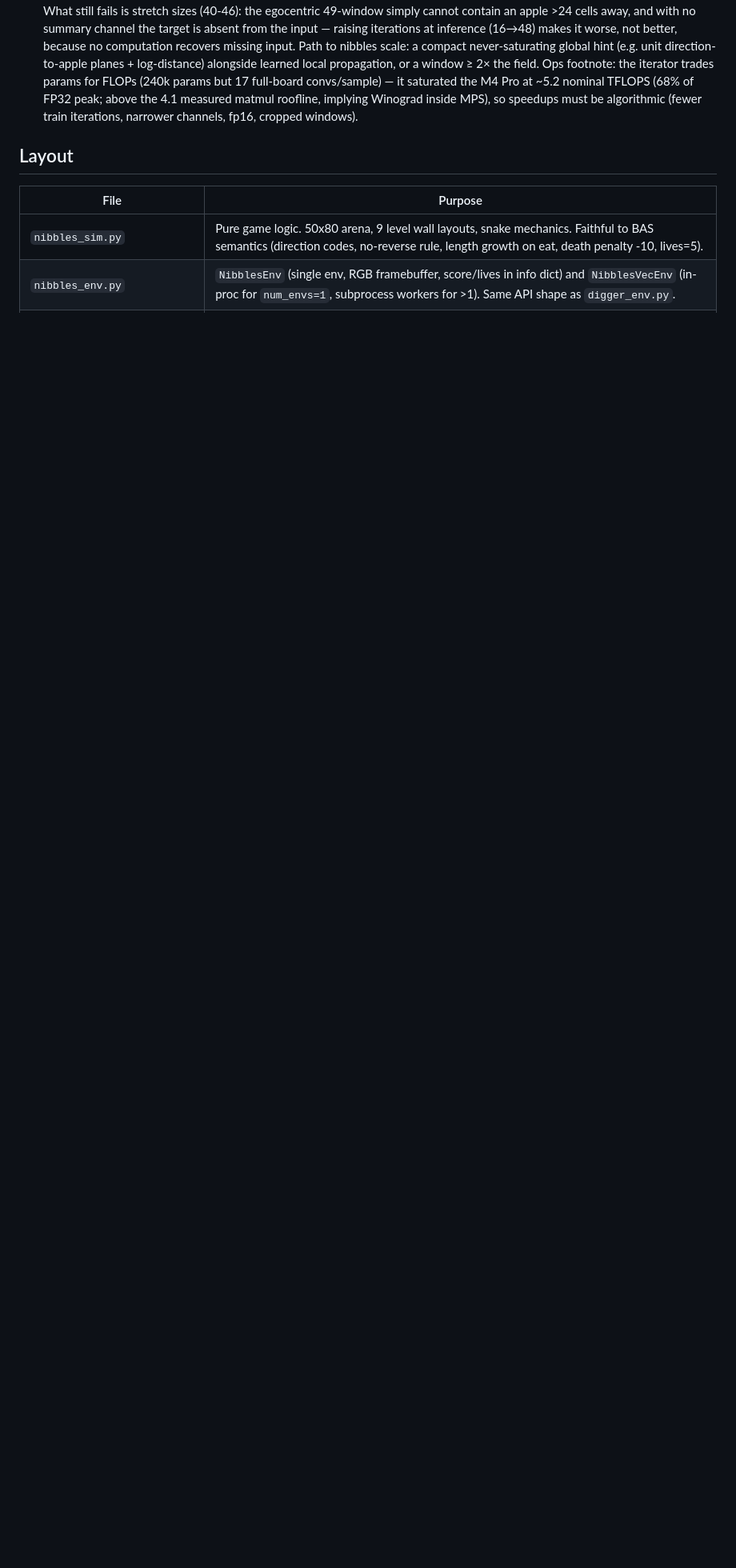
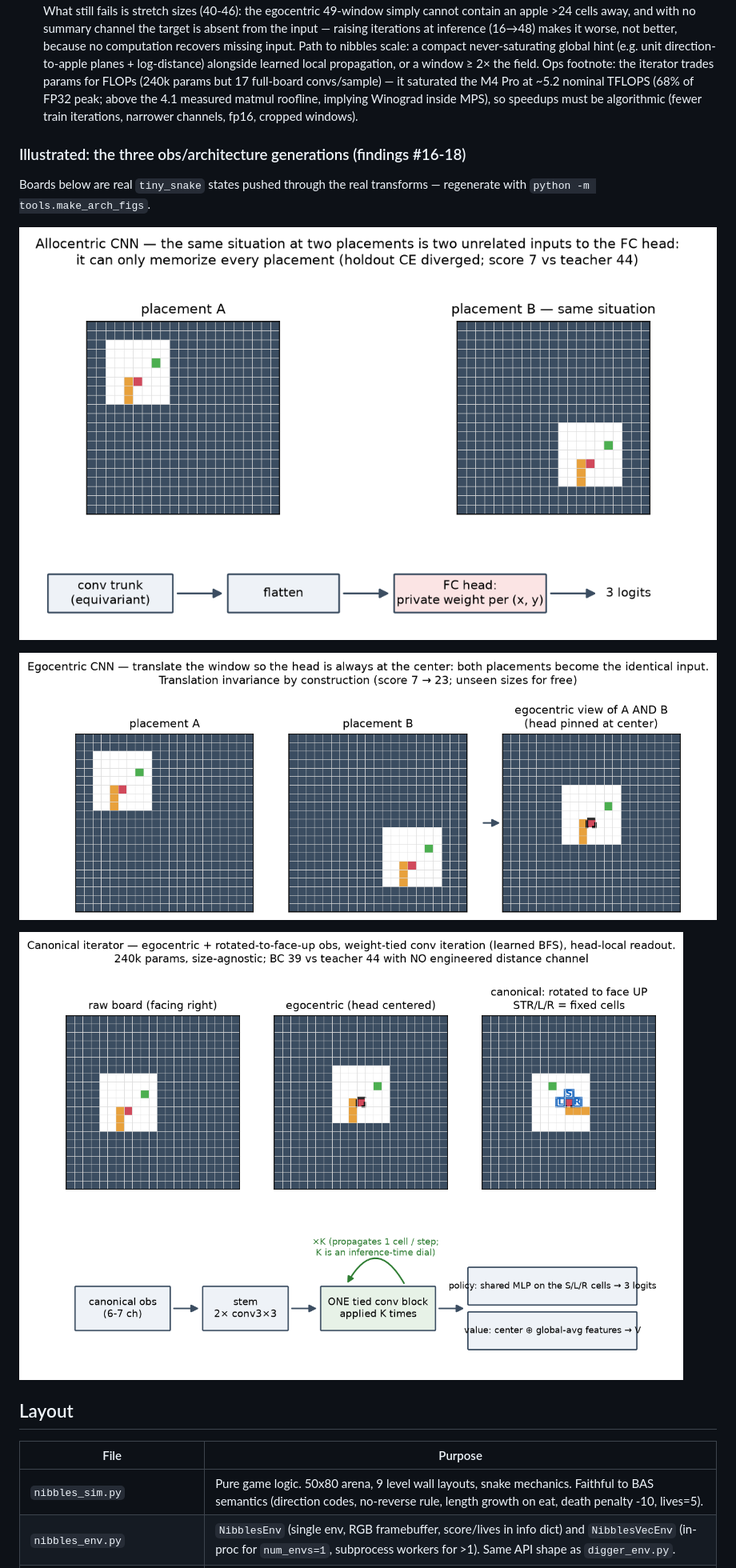
Before and after one commit to malfet/vibeformer, a Markdown page: snake/README.md, the part around the change. Shown at 80% size. GitHub-like rendering; pictures changed too: snake/docs/allocentric_cnn.png (added), snake/docs/canonical_iterator.png (added), snake/docs/egocentric_cnn.png (added); blank space fills up the shorter version.

```diff
--- a/snake/README.md
+++ b/snake/README.md
@@ -192,6 +192,17 @@ The story arc, condensed:
     Winograd inside MPS), so speedups must be algorithmic (fewer train
     iterations, narrower channels, fp16, cropped windows).
 
+### Illustrated: the three obs/architecture generations (findings #16-18)
+
+Boards below are real `tiny_snake` states pushed through the real
+transforms — regenerate with `python -m tools.make_arch_figs`.
+
+![Allocentric CNN — FC head must memorize every field placement](docs/allocentric_cnn.png)
+
+![Egocentric CNN — head pinned at the window center makes placements identical](docs/egocentric_cnn.png)
+
+![Canonical iterator — egocentric + rotated to face up, weight-tied conv iteration, head-local readout](docs/canonical_iterator.png)
+
 ## Layout
 
 | File | Purpose |
```
Also changed, not shown: 2 other files.
